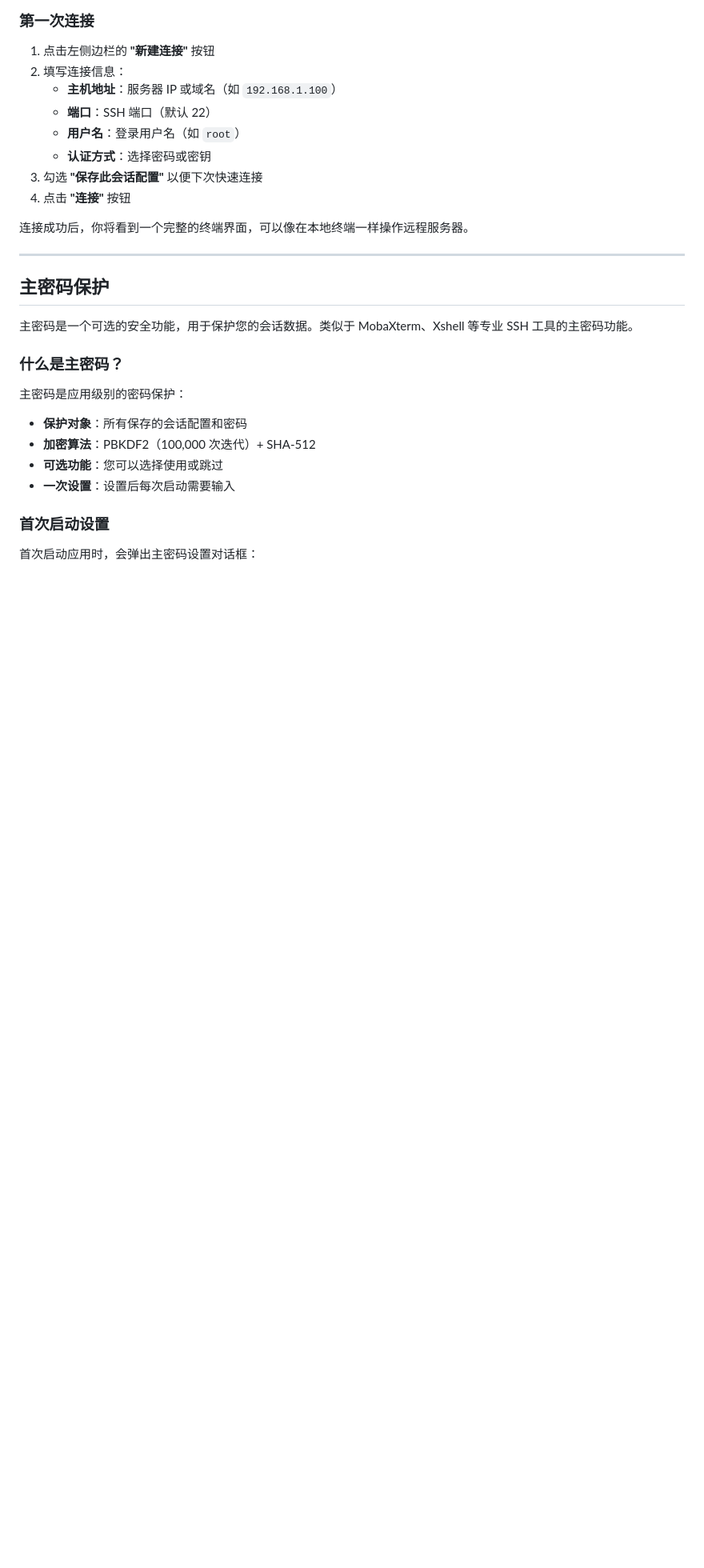
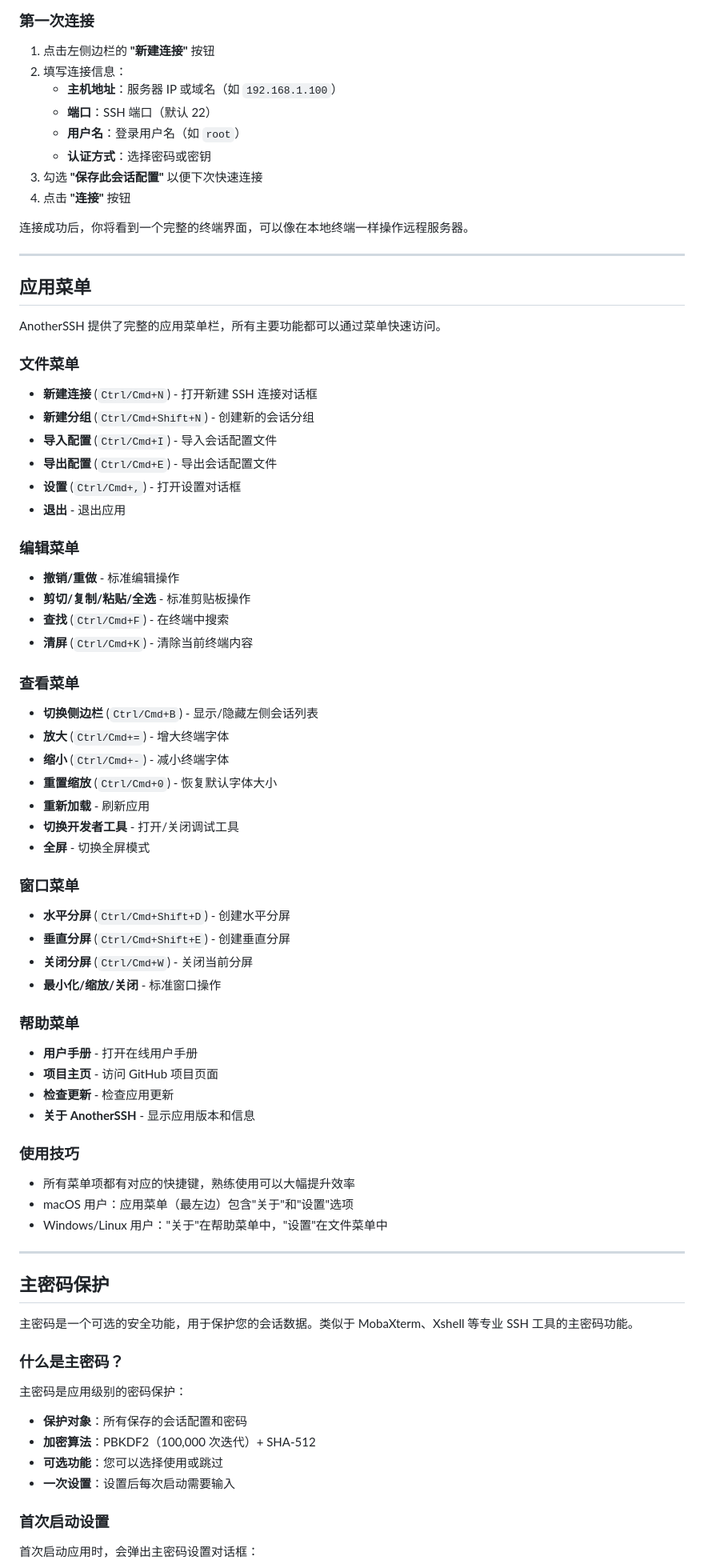
Before and after one commit to chankay/AnotherSSH, a Markdown page: doc/USER_MANUAL.md, the part around one of its changes. Shown at 80% size. Rendered like a GitHub page; blank space fills up the shorter version.

```diff
--- a/doc/USER_MANUAL.md
+++ b/doc/USER_MANUAL.md
@@ -41,6 +42,58 @@ xattr -cr /Applications/AnotherSSH.app
 4. 点击 **"连接"** 按钮
 
 连接成功后，你将看到一个完整的终端界面，可以像在本地终端一样操作远程服务器。
+
+---
+
+## 应用菜单
+
+AnotherSSH 提供了完整的应用菜单栏，所有主要功能都可以通过菜单快速访问。
+
+### 文件菜单
+
+- **新建连接** (`Ctrl/Cmd+N`) - 打开新建 SSH 连接对话框
+- **新建分组** (`Ctrl/Cmd+Shift+N`) - 创建新的会话分组
+- **导入配置** (`Ctrl/Cmd+I`) - 导入会话配置文件
+- **导出配置** (`Ctrl/Cmd+E`) - 导出会话配置文件
+- **设置** (`Ctrl/Cmd+,`) - 打开设置对话框
+- **退出** - 退出应用
+
+### 编辑菜单
+
+- **撤销/重做** - 标准编辑操作
+- **剪切/复制/粘贴/全选** - 标准剪贴板操作
+- **查找** (`Ctrl/Cmd+F`) - 在终端中搜索
+- **清屏** (`Ctrl/Cmd+K`) - 清除当前终端内容
+
+### 查看菜单
+
+- **切换侧边栏** (`Ctrl/Cmd+B`) - 显示/隐藏左侧会话列表
+- **放大** (`Ctrl/Cmd+=`) - 增大终端字体
+- **缩小** (`Ctrl/Cmd+-`) - 减小终端字体
+- **重置缩放** (`Ctrl/Cmd+0`) - 恢复默认字体大小
+- **重新加载** - 刷新应用
+- **切换开发者工具** - 打开/关闭调试工具
+- **全屏** - 切换全屏模式
+
+### 窗口菜单
+
+- **水平分屏** (`Ctrl/Cmd+Shift+D`) - 创建水平分屏
+- **垂直分屏** (`Ctrl/Cmd+Shift+E`) - 创建垂直分屏
+- **关闭分屏** (`Ctrl/Cmd+W`) - 关闭当前分屏
+- **最小化/缩放/关闭** - 标准窗口操作
+
+### 帮助菜单
+
+- **用户手册** - 打开在线用户手册
+- **项目主页** - 访问 GitHub 项目页面
+- **检查更新** - 检查应用更新
+- **关于 AnotherSSH** - 显示应用版本和信息
+
+### 使用技巧
+
+- 所有菜单项都有对应的快捷键，熟练使用可以大幅提升效率
+- macOS 用户：应用菜单（最左边）包含"关于"和"设置"选项
+- Windows/Linux 用户："关于"在帮助菜单中，"设置"在文件菜单中
 
 ---
 
```
Also changed, not shown: other parts of doc/USER_MANUAL.md (+57 -13 lines), README.md (+13 -4 lines).
